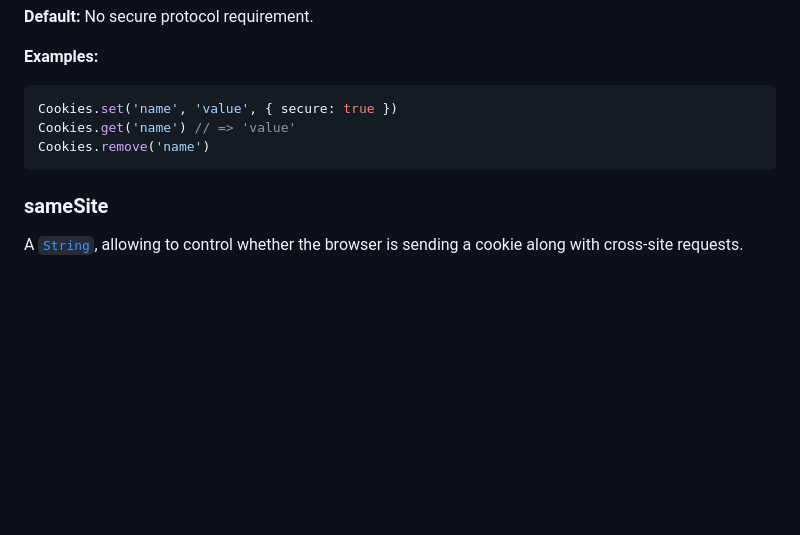
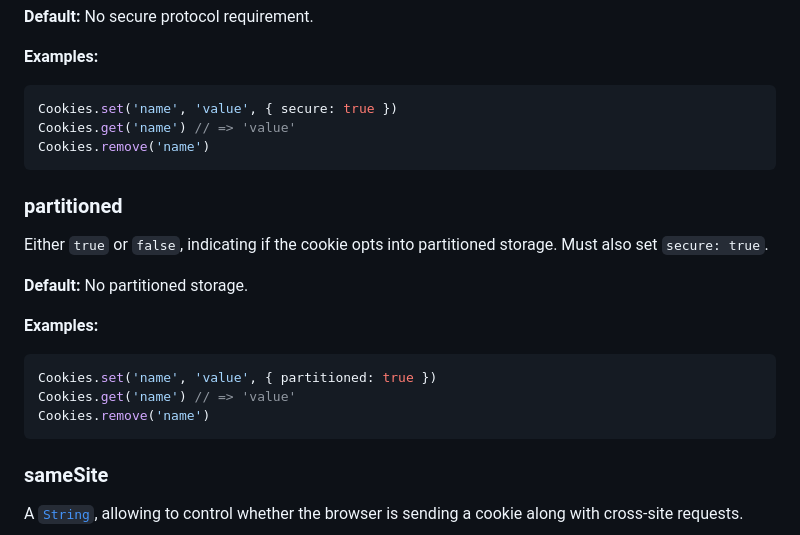
Before and after one commit to js-cookie/js-cookie, a Markdown page: README.md, the part around the change. Rendered like a GitHub page; blank space fills up the shorter version.

Commit message:
Add Partitioned attribute to readme
Ref: #877

````diff
--- a/README.md
+++ b/README.md
@@ -214,6 +214,20 @@ Cookies.get('name') // => 'value'
 Cookies.remove('name')
 ```
 
+### partitioned
+
+Either `true` or `false`, indicating if the cookie opts into partitioned storage. Must also set `secure: true`.
+
+**Default:** No partitioned storage.
+
+**Examples:**
+
+```javascript
+Cookies.set('name', 'value', { partitioned: true })
+Cookies.get('name') // => 'value'
+Cookies.remove('name')
+```
+
 ### sameSite
 
 A [`String`](https://developer.mozilla.org/en-US/docs/Web/JavaScript/Reference/Global_Objects/String), allowing to control whether the browser is sending a cookie along with cross-site requests.
````
